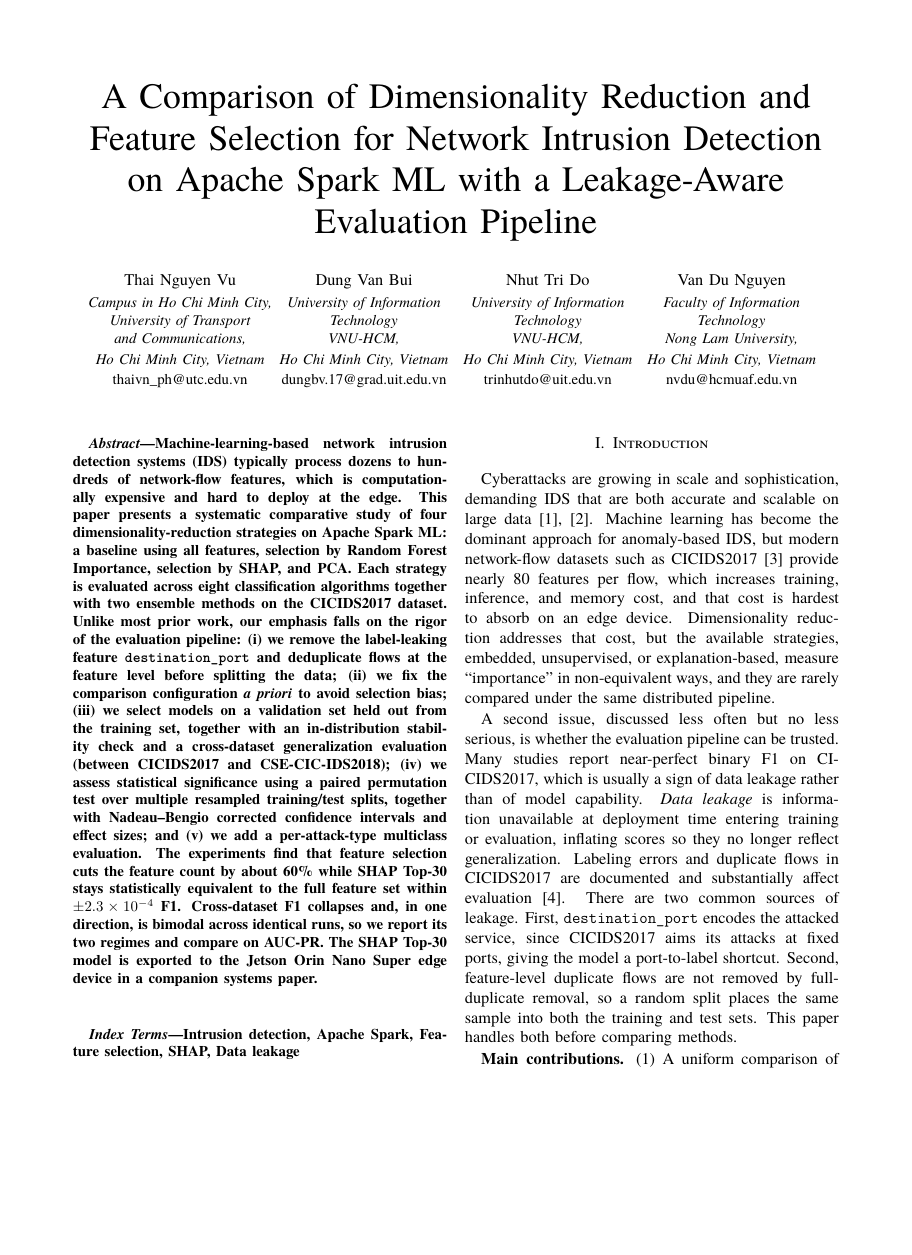
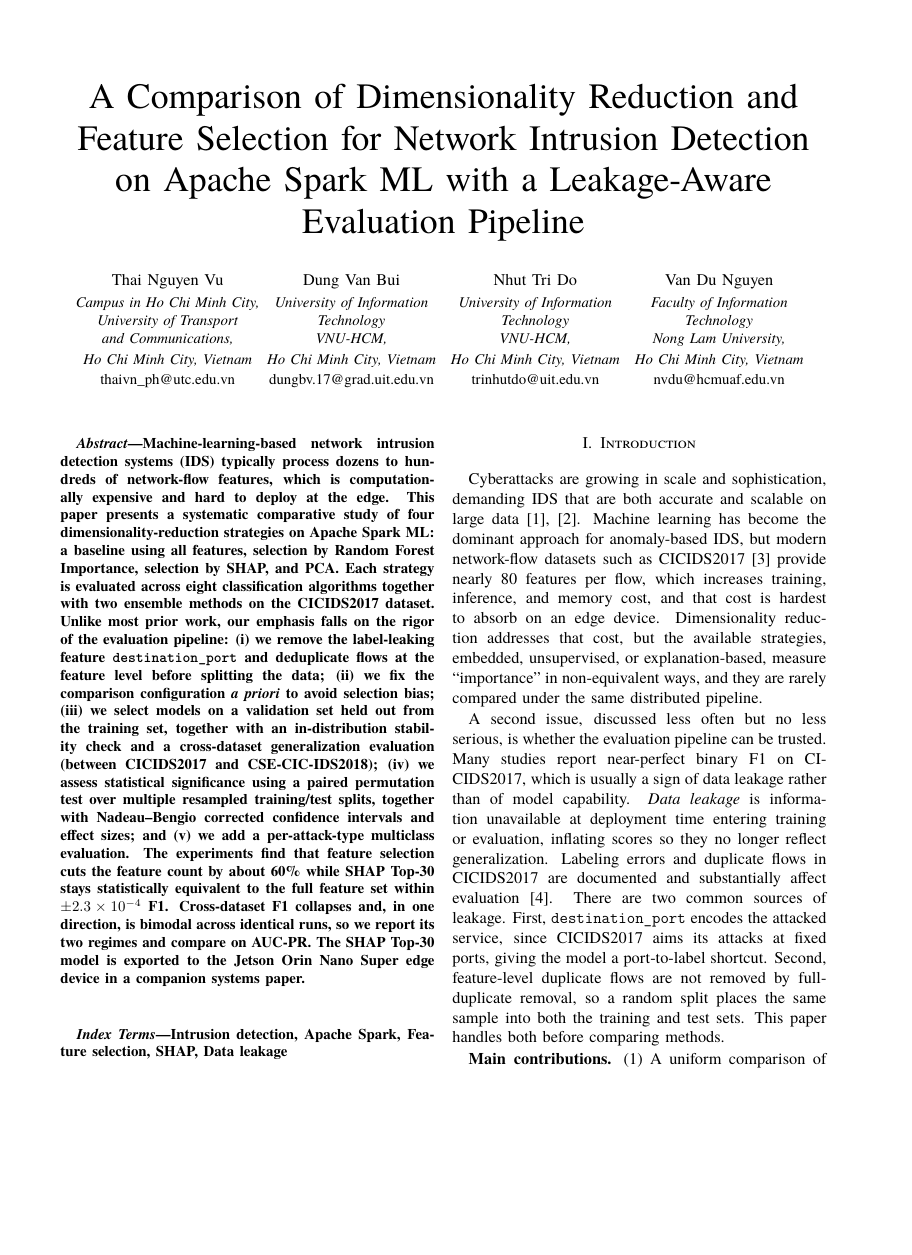
Before and after one commit to vuthainguyen1602/Thesis_IDS, a LaTeX paper (papers/fair2026/manuscript/main_en.tex): page 1 of 8, the shorter picture padded with empty space. Compiled offline with XeLaTeX; a missing font is replaced by an installed copy or a similar font; a LaTeX package or settings file that is missing is left out.

Commit message:
papers: FAIR camera-ready on A4
The upload page accepts only A4 (210 x 297 mm) and the PDF was US Letter.
IEEEtran now gets the a4paper option: still 8 pages, no overfull boxes,
all 24 fonts embedded, no Type 3 fonts, not encrypted, PDF 1.5.

```diff
--- a/papers/fair2026/manuscript/main_en.tex
+++ b/papers/fair2026/manuscript/main_en.tex
@@ -6,7 +6,7 @@
 % cluster/check_reported_numbers.py verifies the cross-dataset ones. The \ph
 % macro remains only as a visible fallback where a figure file is missing.
 %
-\documentclass[11pt,conference]{IEEEtran}
+\documentclass[11pt,conference,a4paper]{IEEEtran}
 \usepackage{url}
 \IEEEoverridecommandlockouts
 
```
Also changed, not shown: output/pdfs/FAIR2026.pdf, papers/fair2026/manuscript/main_en.pdf.
